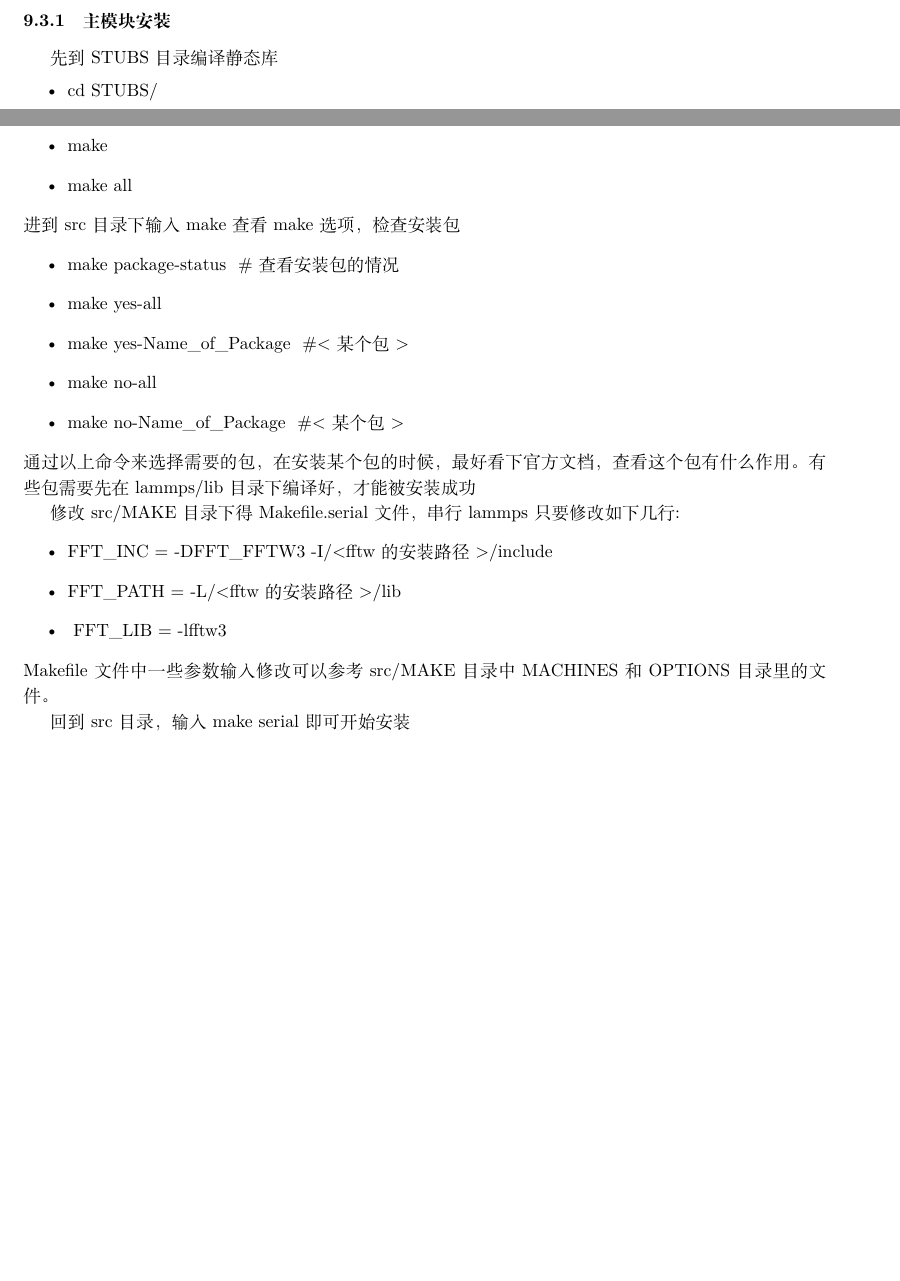
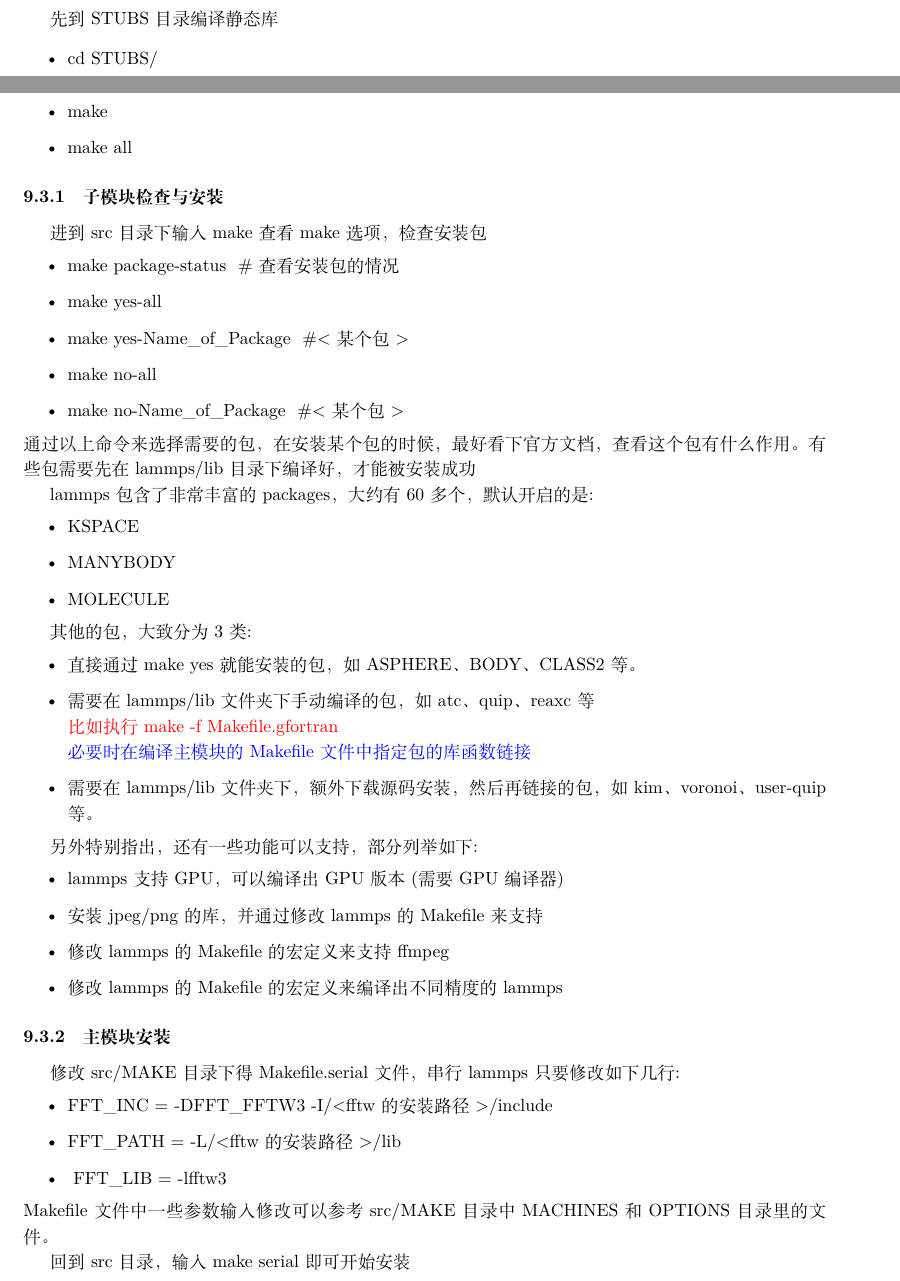
Before and after one commit to czjiangjun/Soft_Install_notes, a LaTeX document (Soft-Install_command.tex): two parts of pages 6 and 7 of 7 before the commit and two parts of pages 6 and 7 of 8 after it, joined at a grey line, cut so that both start at the same text, the shorter picture padded with empty space. Compiled offline with XeLaTeX; a missing font is replaced by an installed copy or a similar font.

Commit message:
2021-07-04_Lammps

```diff
--- a/Soft-Install_command.tex
+++ b/Soft-Install_command.tex
@@ -417,7 +417,6 @@ rm -rf \$WIEN2K\_RUNDIR \\
 \subsection{\rm{fftw}安装}
 
 \subsection{串行安装}
-\subsubsection{主模块安装}
 先到\textrm{STUBS}目录编译静态库
 \begin{itemize}
 	\item \textrm{cd~STUBS/}
@@ -425,6 +424,8 @@ rm -rf \$WIEN2K\_RUNDIR \\
 	\item \textrm{make}
 	\item \textrm{make all}
 \end{itemize}
+
+\subsubsection{子模块检查与安装}
 进到\textrm{src}目录下输入\textrm{make}查看\textrm{make}选项，检查安装包
 \begin{itemize}
 	\item \textrm{make~package-status}~ \# 查看安装包的情况
@@ -435,6 +436,31 @@ rm -rf \$WIEN2K\_RUNDIR \\
 \end{itemize}
 通过以上命令来选择需要的包，在安装某个包的时候，最好看下官方文档，查看这个包有什么作用。有些包需要先在\textrm{lammps/lib}目录下编译好，才能被安装成功
 
+\textrm{lammps}包含了非常丰富的\textrm{packages}，大约有60多个，默认开启的是:~
+\begin{itemize}
+	\item \textrm{KSPACE}
+	\item \textrm{MANYBODY}
+	\item \textrm{MOLECULE}
+\end{itemize}
+
+其他的包，大致分为3类:~
+\begin{itemize}
+	\item 直接通过\textrm{make~yes}就能安装的包，如\textrm{ASPHERE}、\textrm{BODY}、\textrm{CLASS2}等。
+	\item 需要在\textrm{lammps/lib}文件夹下手动编译的包，如\textrm{atc}、\textrm{quip}、\textrm{reaxc}等\\
+		\textcolor{red}{比如执行\textrm{make -f Makefile.gfortran}}\\
+		\textcolor{blue}{必要时在编译主模块的\textrm{Makefile}文件中指定包的库函数链接}
+	\item 需要在\textrm{lammps/lib}文件夹下，额外下载源码安装，然后再链接的包，如\textrm{kim}、\textrm{voronoi}、\textrm{user-quip}等。
+\end{itemize}
+
+另外特别指出，还有一些功能可以支持，部分列举如下:~
+\begin{itemize}
+	\item \textrm{lammps}支持\textrm{GPU}，可以编译出\textrm{GPU}版本(需要\textrm{GPU}编译器)
+	\item 安装\textrm{jpeg/png}的库，并通过修改\textrm{lammps}的\textrm{Makefile}来支持
+	\item 修改\textrm{lammps}的\textrm{Makefile}的宏定义来支持\textrm{ffmpeg}
+	\item 修改\textrm{lammps}的\textrm{Makefile}的宏定义来编译出不同精度的\textrm{lammps}
+\end{itemize}
+
+\subsubsection{主模块安装}
 修改\textrm{src/MAKE}目录下得\textrm{Makefile.serial}文件，串行\textrm{lammps}只要修改如下几行:
 \begin{itemize}
 	\item \textrm{FFT\_INC = -DFFT\_FFTW3 -I/<fftw的安装路径>/include}
```
